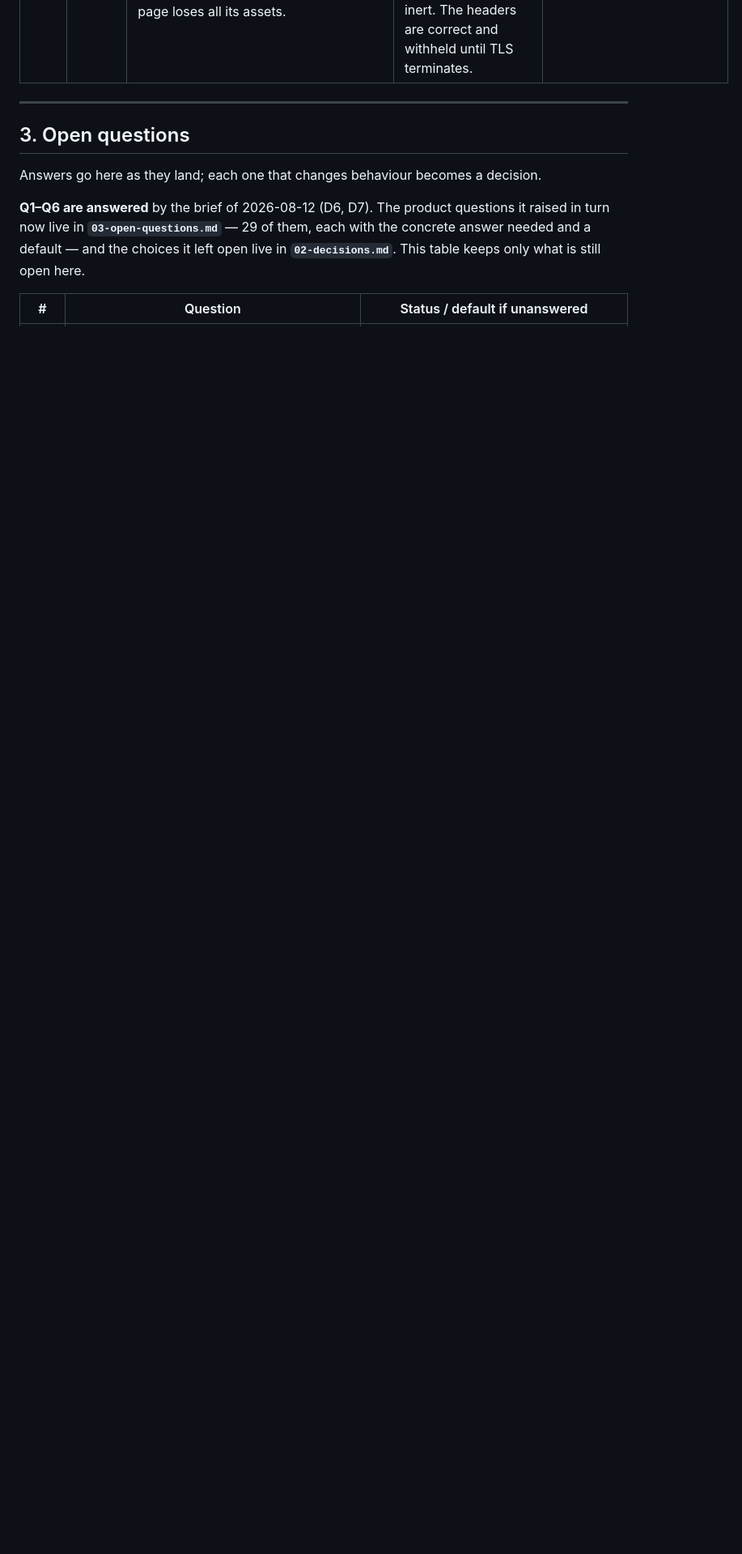
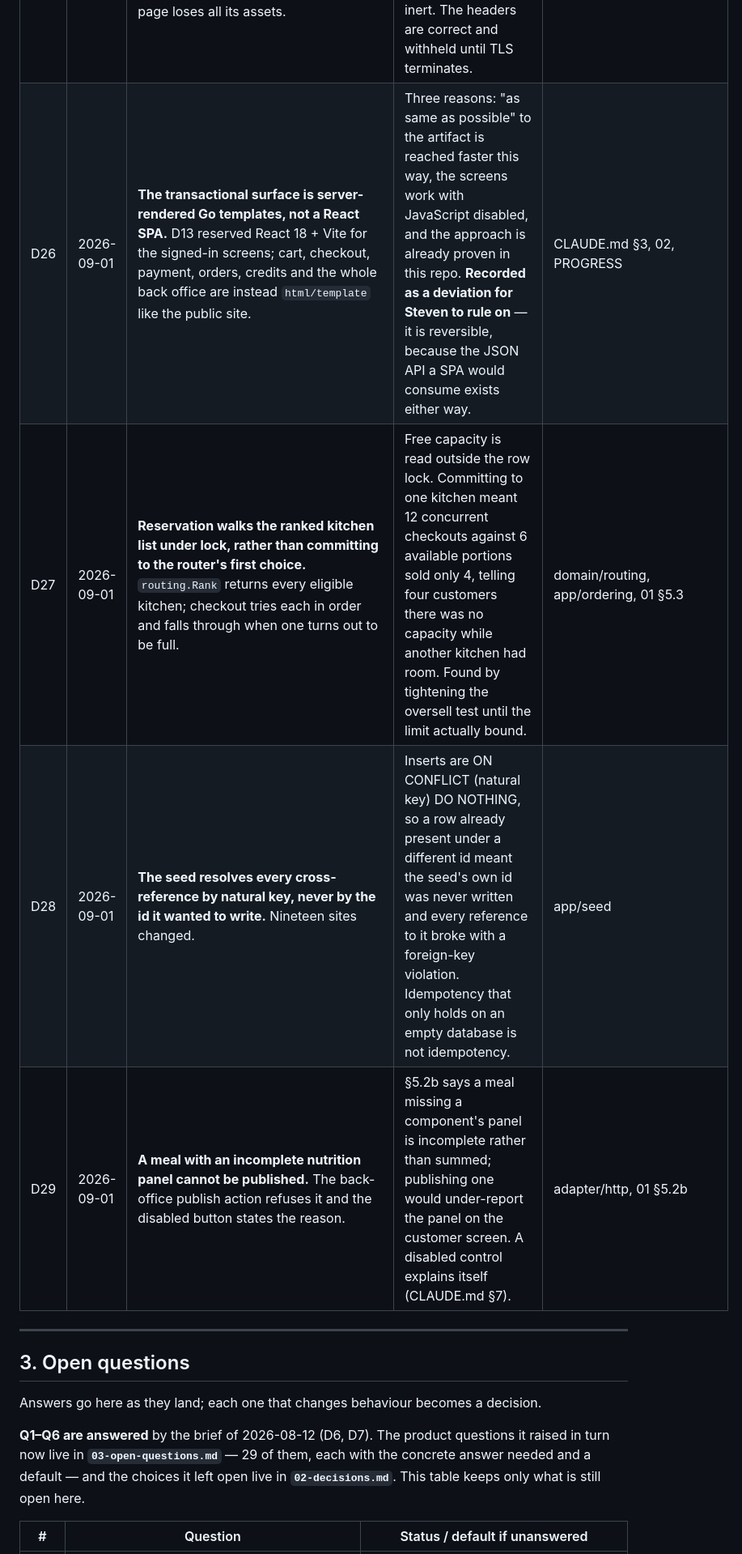
Before and after one commit to stevenwilliam/evermore, a Markdown page: docs/00-README-and-decisions.md, the part around the change. Shown at 81% size. Drawn GitHub-style; blank space fills up the shorter version.

```diff
--- a/docs/00-README-and-decisions.md
+++ b/docs/00-README-and-decisions.md
@@ -105,6 +105,10 @@ in the affected docs the same day.
 | D23 | 2026-09-01 | **A menu card shows the price for ONE portion, not the cheapest tier.** The listing resolves the tier containing qty 1 (Rp 78.000), not `min()` across tiers (Rp 71.000, the 10+ band). | Found by looking at the rendered page: a card showed Rp 71.000 beside a button that charges Rp 78.000 for a single portion. The artifact shows Rp 78.000 on menu cards for this reason. | adapter/postgres, 02 |
 | D24 | 2026-09-01 | **An admin may take any order transition staff can.** The §4.1 machine lists customer/staff on the cancel edges; admin is granted those implicitly rather than being enumerated on each. `REFUNDED` stays admin-only. | Enumerating admin on every staff edge makes it easy to omit one, and an omitted one reads as the administrator being locked out of their own system. Caught by the transition-table test. | domain/order, 02 |
 | D25 | 2026-09-01 | **`upgrade-insecure-requests` and HSTS are emitted only in production.** On a plain-HTTP host the browser rewrites every subresource to https:// and the page loses all its assets. | Found by probing the deployed URL rather than localhost, where browsers treat the origin as trustworthy and the directive is inert. The headers are correct and withheld until TLS terminates. | adapter/http, 12, RUN-WHEN-BACK |
+| D26 | 2026-09-01 | **The transactional surface is server-rendered Go templates, not a React SPA.** D13 reserved React 18 + Vite for the signed-in screens; cart, checkout, payment, orders, credits and the whole back office are instead `html/template` like the public site. | Three reasons: "as same as possible" to the artifact is reached faster this way, the screens work with JavaScript disabled, and the approach is already proven in this repo. **Recorded as a deviation for Steven to rule on** — it is reversible, because the JSON API a SPA would consume exists either way. | CLAUDE.md §3, 02, PROGRESS |
+| D27 | 2026-09-01 | **Reservation walks the ranked kitchen list under lock, rather than committing to the router's first choice.** `routing.Rank` returns every eligible kitchen; checkout tries each in order and falls through when one turns out to be full. | Free capacity is read outside the row lock. Committing to one kitchen meant 12 concurrent checkouts against 6 available portions sold only 4, telling four customers there was no capacity while another kitchen had room. Found by tightening the oversell test until the limit actually bound. | domain/routing, app/ordering, 01 §5.3 |
+| D28 | 2026-09-01 | **The seed resolves every cross-reference by natural key, never by the id it wanted to write.** Nineteen sites changed. | Inserts are ON CONFLICT (natural key) DO NOTHING, so a row already present under a different id meant the seed's own id was never written and every reference to it broke with a foreign-key violation. Idempotency that only holds on an empty database is not idempotency. | app/seed |
+| D29 | 2026-09-01 | **A meal with an incomplete nutrition panel cannot be published.** The back-office publish action refuses it and the disabled button states the reason. | §5.2b says a meal missing a component's panel is incomplete rather than summed; publishing one would under-report the panel on the customer screen. A disabled control explains itself (CLAUDE.md §7). | adapter/http, 01 §5.2b |
 
 ---
 
```
Also changed, not shown: docs/PROGRESS.md (+39 -21 lines).
